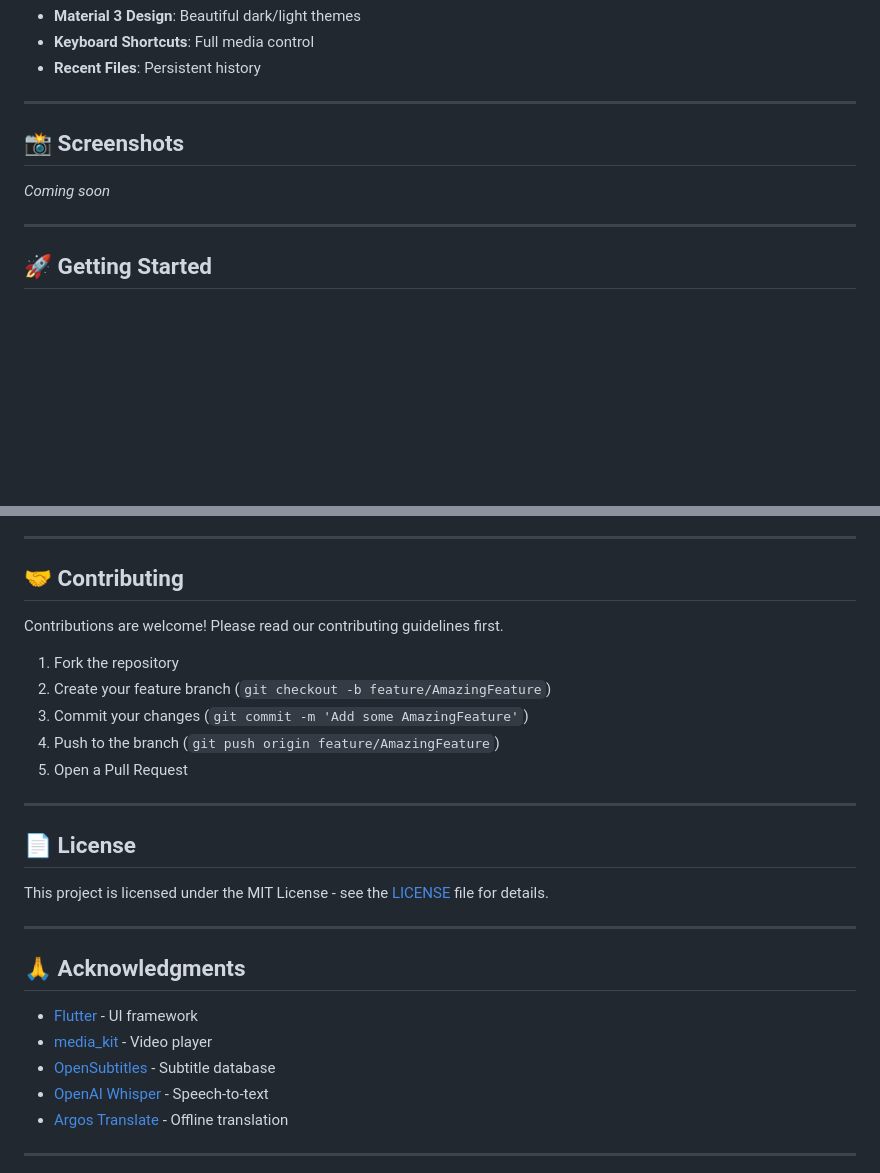
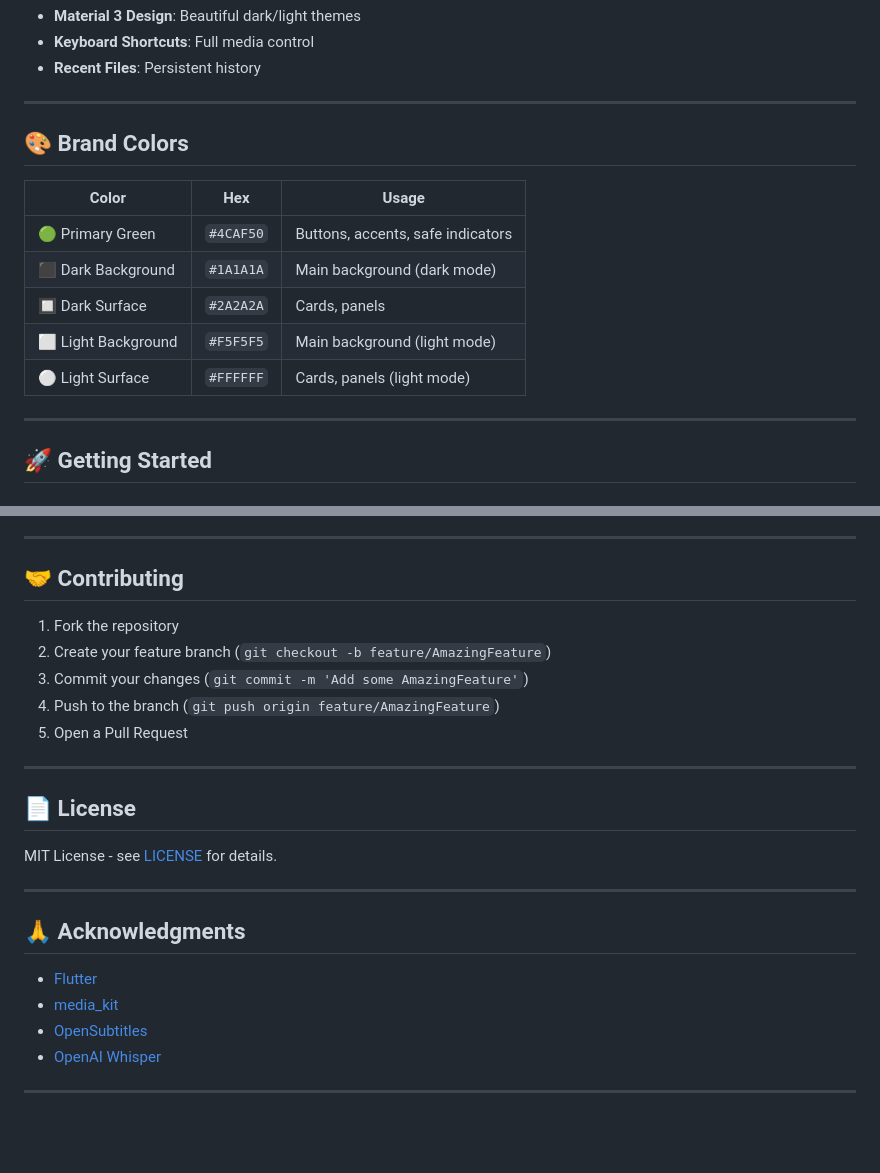
Before and after one commit to ahmedfawzyjr/halal-player, a Markdown page: README.md, 2 parts joined by grey strips. Rendered like a GitHub page; blank space fills up the shorter version.

```diff
--- a/README.md
+++ b/README.md
@@ -40,9 +44,15 @@ Halal Player is a Flutter Desktop application that protects you and your family
 
 ---
 
-## 📸 Screenshots
+## 🎨 Brand Colors
 
-*Coming soon*
+| Color | Hex | Usage |
+|-------|-----|-------|
+| 🟢 Primary Green | `#4CAF50` | Buttons, accents, safe indicators |
+| ⬛ Dark Background | `#1A1A1A` | Main background (dark mode) |
+| 🔲 Dark Surface | `#2A2A2A` | Cards, panels |
+| ⬜ Light Background | `#F5F5F5` | Main background (light mode) |
+| ⚪ Light Surface | `#FFFFFF` | Cards, panels (light mode) |
 
 ---
 
@@ -140,8 +135,6 @@ pip install argostranslate
 
 ## 🤝 Contributing
 
-Contributions are welcome! Please read our contributing guidelines first.
-
 1. Fork the repository
 2. Create your feature branch (`git checkout -b feature/AmazingFeature`)
 3. Commit your changes (`git commit -m 'Add some AmazingFeature'`)
@@ -152,17 +145,16 @@ Contributions are welcome! Please read our contributing guidelines first.
 
 ## 📄 License
 
-This project is licensed under the MIT License - see the [LICENSE](LICENSE) file for details.
+MIT License - see [LICENSE](LICENSE) for details.
 
 ---
 
 ## 🙏 Acknowledgments
 
-- [Flutter](https://flutter.dev) - UI framework
-- [media_kit](https://github.com/media-kit/media-kit) - Video player
-- [OpenSubtitles](https://opensubtitles.com) - Subtitle database
-- [OpenAI Whisper](https://github.com/openai/whisper) - Speech-to-text
-- [Argos Translate](https://github.com/argosopentech/argos-translate) - Offline translation
+- [Flutter](https://flutter.dev)
+- [media_kit](https://github.com/media-kit/media-kit)
+- [OpenSubtitles](https://opensubtitles.com)
+- [OpenAI Whisper](https://github.com/openai/whisper)
 
 ---
 
```
Also changed, not shown: other parts of README.md (+19 -28 lines), docs/BRAND_GUIDELINES.md (added, +47 -0 lines), assets/img/logo-icon.png (added), assets/img/logo.png (added), 1 other file.
